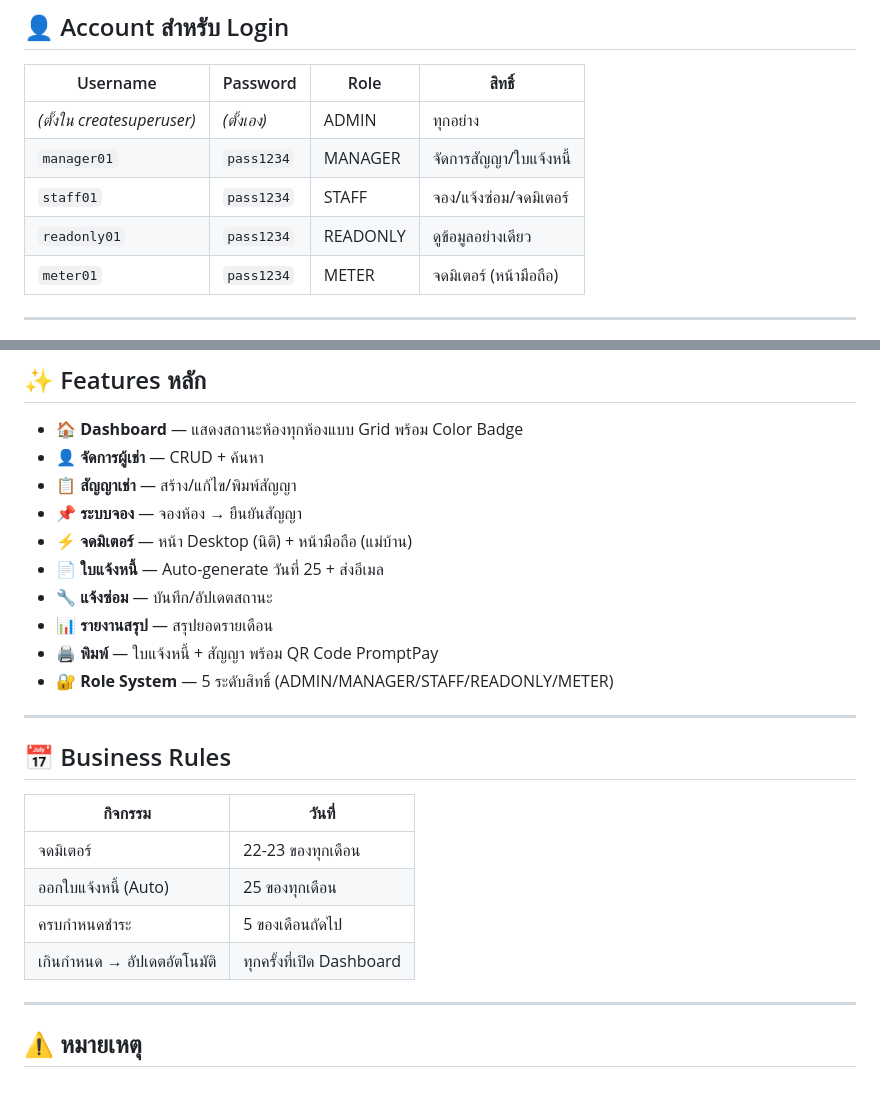
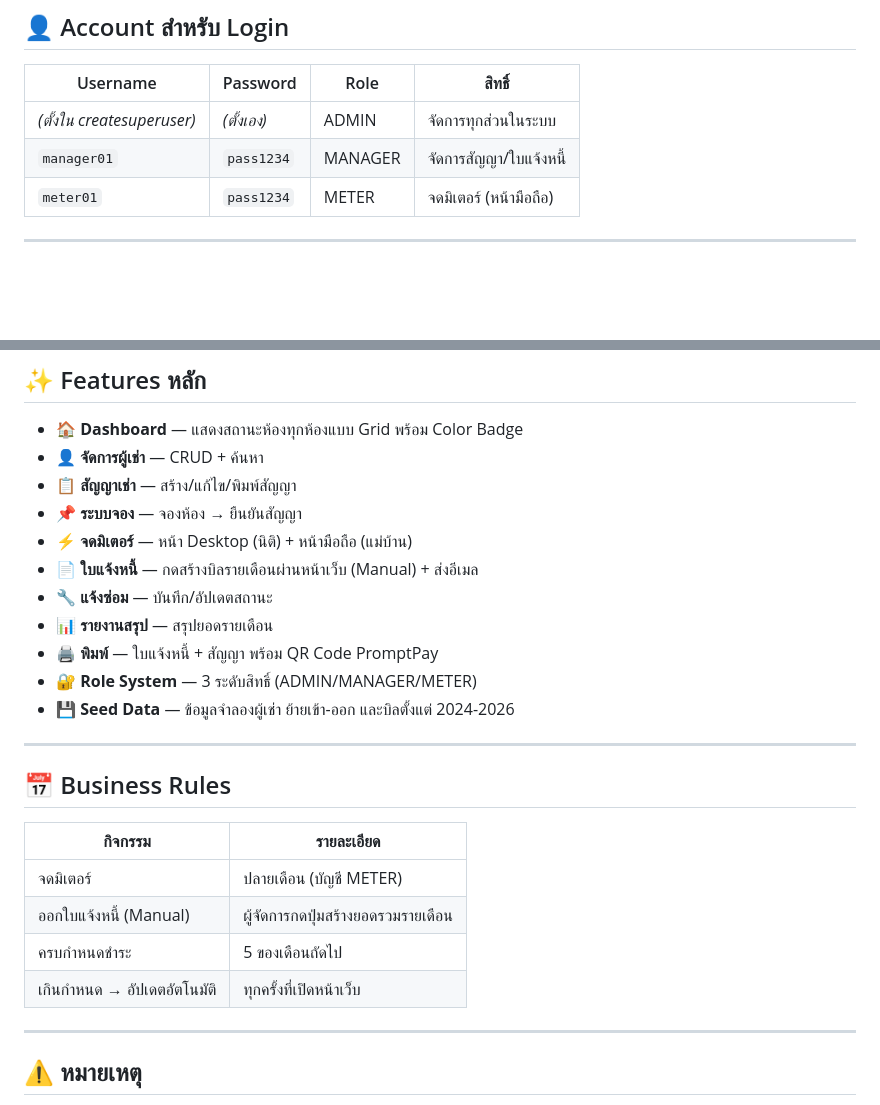
Before and after one commit to Mightycgm/ICT22667-Project, a Markdown page: README.md, 2 parts joined by grey strips. Rendered like a GitHub page; blank space fills up the shorter version.

Commit message:
แก้ไขreadme.

```diff
--- a/README.md
+++ b/README.md
@@ -147,10 +147,8 @@ python manage.py runserver
 
 | Username                   | Password    | Role     | สิทธิ์                 |
 | -------------------------- | ----------- | -------- | ---------------------- |
-| _(ตั้งใน createsuperuser)_ | _(ตั้งเอง)_ | ADMIN    | ทุกอย่าง               |
+| _(ตั้งใน createsuperuser)_ | _(ตั้งเอง)_ | ADMIN    | จัดการทุกส่วนในระบบ    |
 | `manager01`                | `pass1234`  | MANAGER  | จัดการสัญญา/ใบแจ้งหนี้ |
-| `staff01`                  | `pass1234`  | STAFF    | จอง/แจ้งซ่อม/จดมิเตอร์ |
-| `readonly01`               | `pass1234`  | READONLY | ดูข้อมูลอย่างเดียว     |
 | `meter01`                  | `pass1234`  | METER    | จดมิเตอร์ (หน้ามือถือ) |
 
 ---
@@ -188,22 +186,23 @@ apartment_project/
 - 📋 **สัญญาเช่า** — สร้าง/แก้ไข/พิมพ์สัญญา
 - 📌 **ระบบจอง** — จองห้อง → ยืนยันสัญญา
 - ⚡ **จดมิเตอร์** — หน้า Desktop (นิติ) + หน้ามือถือ (แม่บ้าน)
-- 📄 **ใบแจ้งหนี้** — Auto-generate วันที่ 25 + ส่งอีเมล
+- 📄 **ใบแจ้งหนี้** — กดสร้างบิลรายเดือนผ่านหน้าเว็บ (Manual) + ส่งอีเมล
 - 🔧 **แจ้งซ่อม** — บันทึก/อัปเดตสถานะ
 - 📊 **รายงานสรุป** — สรุปยอดรายเดือน
 - 🖨️ **พิมพ์** — ใบแจ้งหนี้ + สัญญา พร้อม QR Code PromptPay
-- 🔐 **Role System** — 5 ระดับสิทธิ์ (ADMIN/MANAGER/STAFF/READONLY/METER)
+- 🔐 **Role System** — 3 ระดับสิทธิ์ (ADMIN/MANAGER/METER)
+- 💾 **Seed Data** — ข้อมูลจำลองผู้เช่า ย้ายเข้า-ออก และบิลตั้งแต่ 2024-2026
 
 ---
 
 ## 📅 Business Rules
 
-| กิจกรรม                     | วันที่                    |
+| กิจกรรม                     | รายละเอียด                |
 | --------------------------- | ------------------------- |
-| จดมิเตอร์                   | 22-23 ของทุกเดือน         |
-| ออกใบแจ้งหนี้ (Auto)        | 25 ของทุกเดือน            |
+| จดมิเตอร์                   | ปลายเดือน (บัญชี METER)   |
+| ออกใบแจ้งหนี้ (Manual)      | ผู้จัดการกดปุ่มสร้างยอดรวมรายเดือน |
 | ครบกำหนดชำระ                | 5 ของเดือนถัดไป           |
-| เกินกำหนด → อัปเดตอัตโนมัติ | ทุกครั้งที่เปิด Dashboard |
+| เกินกำหนด → อัปเดตอัตโนมัติ | ทุกครั้งที่เปิดหน้าเว็บ   |
 
 ---
 
```
